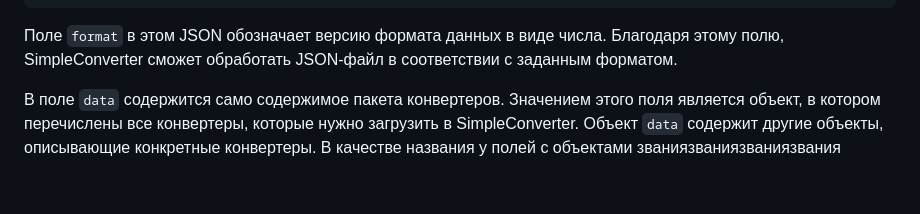
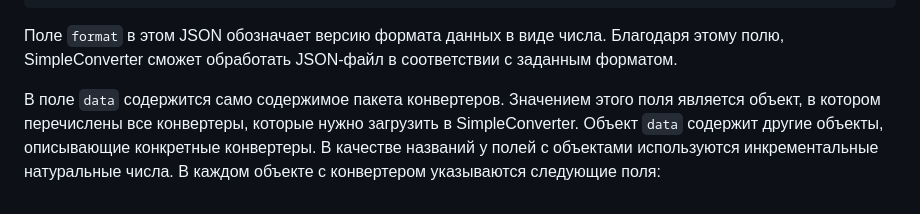
Before and after one commit to App327/SimpleConverter, a Markdown page: README.md, the part around the change. GitHub-like rendering.

```diff
--- a/README.md
+++ b/README.md
@@ -57,4 +57,4 @@ SimpleConverter поддерживает расширение его функц
 
 Поле `format` в этом JSON обозначает версию формата данных в виде числа. Благодаря этому полю, SimpleConverter сможет обработать JSON-файл в соответствии с заданным форматом.
 
-В поле `data` содержится само содержимое пакета конвертеров. Значением этого поля является объект, в котором перечислены все конвертеры, которые нужно загрузить в SimpleConverter. Объект `data` содержит другие объекты, описывающие конкретные конвертеры. В качестве названия у полей с объектами званиязваниязваниязвания
+В поле `data` содержится само содержимое пакета конвертеров. Значением этого поля является объект, в котором перечислены все конвертеры, которые нужно загрузить в SimpleConverter. Объект `data` содержит другие объекты, описывающие конкретные конвертеры. В качестве названий у полей с объектами используются инкрементальные натуральные числа. В каждом объекте с конвертером указываются следующие поля:
```
